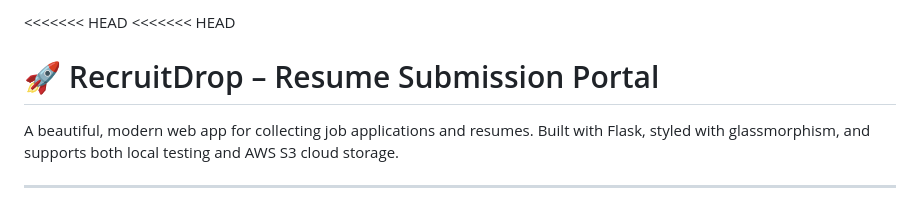
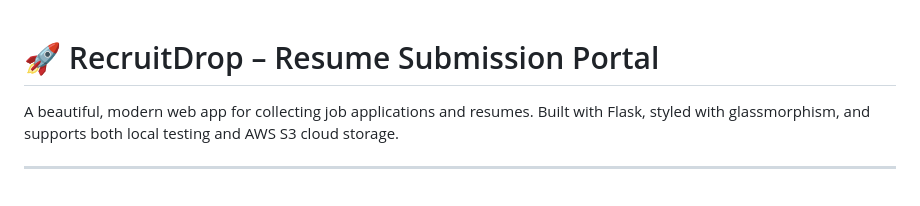
Before and after one commit to Shubhamx18/resume-dropper-s3-bucket, a Markdown page: README.md, the part around the change. GitHub-like rendering.

```diff
--- a/README.md
+++ b/README.md
@@ -1,5 +1,4 @@
-<<<<<<< HEAD
-<<<<<<< HEAD
+
 # 🚀 RecruitDrop – Resume Submission Portal
 
 A beautiful, modern web app for collecting job applications and resumes. Built with Flask, styled with glassmorphism, and supports both local testing and AWS S3 cloud storage.
```
